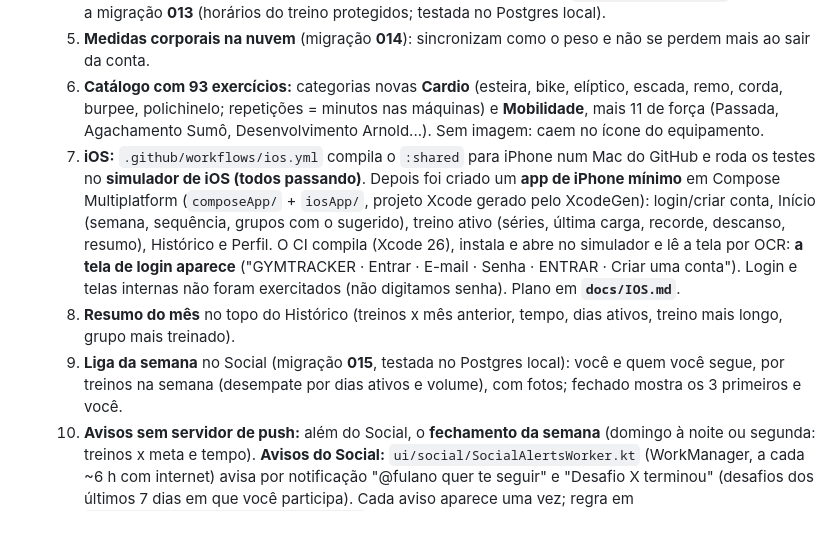
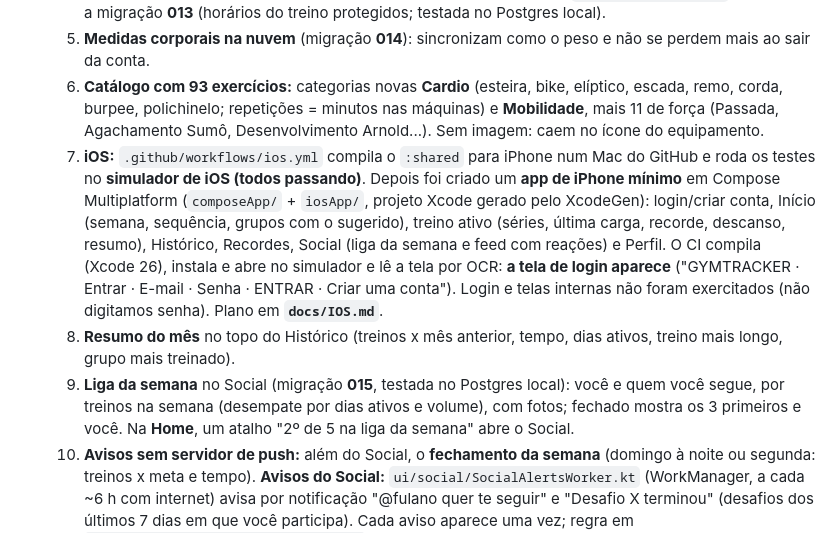
Before and after one commit to JJtankevans/GymTracker, a Markdown page: docs/CONTEXTO_SESSAO.md, the part around the change. Rendered like a GitHub page.

Commit message:
Docs: atalho da liga na Home e aba Social do iPhone
Co-Authored-By: Claude Opus 5.5 <noreply@anthropic.com>
Claude-Session: https://claude.ai/code/session_01BVuYcUjR7giTguhfzx1Es1

```diff
--- a/docs/CONTEXTO_SESSAO.md
+++ b/docs/CONTEXTO_SESSAO.md
@@ -14,9 +14,9 @@ Leia isto primeiro. O histórico longo de decisões, rodada por rodada, está em
   4. **Erros de baixa prioridade 14 a 22 e 24 a 28 corrigidos** (detalhes em `ERROS_CONHECIDOS.md`), incluindo a migração **013** (horários do treino protegidos; testada no Postgres local).
   5. **Medidas corporais na nuvem** (migração **014**): sincronizam como o peso e não se perdem mais ao sair da conta.
   6. **Catálogo com 93 exercícios:** categorias novas **Cardio** (esteira, bike, elíptico, escada, remo, corda, burpee, polichinelo; repetições = minutos nas máquinas) e **Mobilidade**, mais 11 de força (Passada, Agachamento Sumô, Desenvolvimento Arnold...). Sem imagem: caem no ícone do equipamento.
-  7. **iOS:** `.github/workflows/ios.yml` compila o `:shared` para iPhone num Mac do GitHub e roda os testes no **simulador de iOS (todos passando)**. Depois foi criado um **app de iPhone mínimo** em Compose Multiplatform (`composeApp/` + `iosApp/`, projeto Xcode gerado pelo XcodeGen): login/criar conta, Início (semana, sequência, grupos com o sugerido), treino ativo (séries, última carga, recorde, descanso, resumo), Histórico e Perfil. O CI compila (Xcode 26), instala e abre no simulador e lê a tela por OCR: **a tela de login aparece** ("GYMTRACKER · Entrar · E-mail · Senha · ENTRAR · Criar uma conta"). Login e telas internas não foram exercitados (não digitamos senha). Plano em **`docs/IOS.md`**.
+  7. **iOS:** `.github/workflows/ios.yml` compila o `:shared` para iPhone num Mac do GitHub e roda os testes no **simulador de iOS (todos passando)**. Depois foi criado um **app de iPhone mínimo** em Compose Multiplatform (`composeApp/` + `iosApp/`, projeto Xcode gerado pelo XcodeGen): login/criar conta, Início (semana, sequência, grupos com o sugerido), treino ativo (séries, última carga, recorde, descanso, resumo), Histórico, Recordes, Social (liga da semana e feed com reações) e Perfil. O CI compila (Xcode 26), instala e abre no simulador e lê a tela por OCR: **a tela de login aparece** ("GYMTRACKER · Entrar · E-mail · Senha · ENTRAR · Criar uma conta"). Login e telas internas não foram exercitados (não digitamos senha). Plano em **`docs/IOS.md`**.
   8. **Resumo do mês** no topo do Histórico (treinos x mês anterior, tempo, dias ativos, treino mais longo, grupo mais treinado).
-  9. **Liga da semana** no Social (migração **015**, testada no Postgres local): você e quem você segue, por treinos na semana (desempate por dias ativos e volume), com fotos; fechado mostra os 3 primeiros e você.
+  9. **Liga da semana** no Social (migração **015**, testada no Postgres local): você e quem você segue, por treinos na semana (desempate por dias ativos e volume), com fotos; fechado mostra os 3 primeiros e você. Na **Home**, um atalho "2º de 5 na liga da semana" abre o Social.
   10. **Avisos sem servidor de push:** além do Social, o **fechamento da semana** (domingo à noite ou segunda: treinos x meta e tempo). **Avisos do Social:** `ui/social/SocialAlertsWorker.kt` (WorkManager, a cada ~6 h com internet) avisa por notificação "@fulano quer te seguir" e "Desafio X terminou" (desafios dos últimos 7 dias em que você participa). Cada aviso aparece uma vez; regra em `presentation/social/SocialAlerts.kt` (testada). Precisa da permissão de notificação (já pedida no primeiro descanso).
   11. **Script de instalação no PC:** `tools/instalar_apks.ps1` acha os APKs em Downloads, instala no celular (USB) e no relógio (pareia/conecta pelo Wi-Fi) e pergunta antes de desinstalar quando a assinatura muda.
   12. **CI com olhos:** OCR (Tesseract) nas capturas do relógio, com o texto de cada tela como aviso da execução (conferido: início, série, descanso, números e lista de exercícios); a galeria dos 46 temas roda no Robolectric (todos desenham sem erro); o teste antigo `SocialGalleryTest` voltou a compilar.
```
Also changed, not shown: docs/IOS.md (+2 -2 lines).
